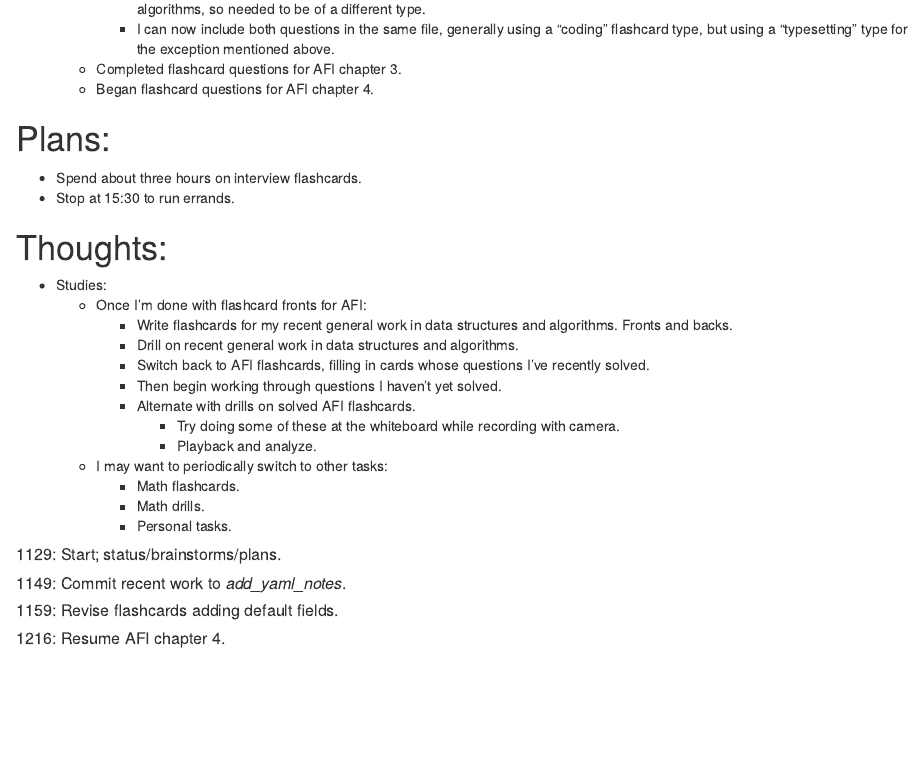
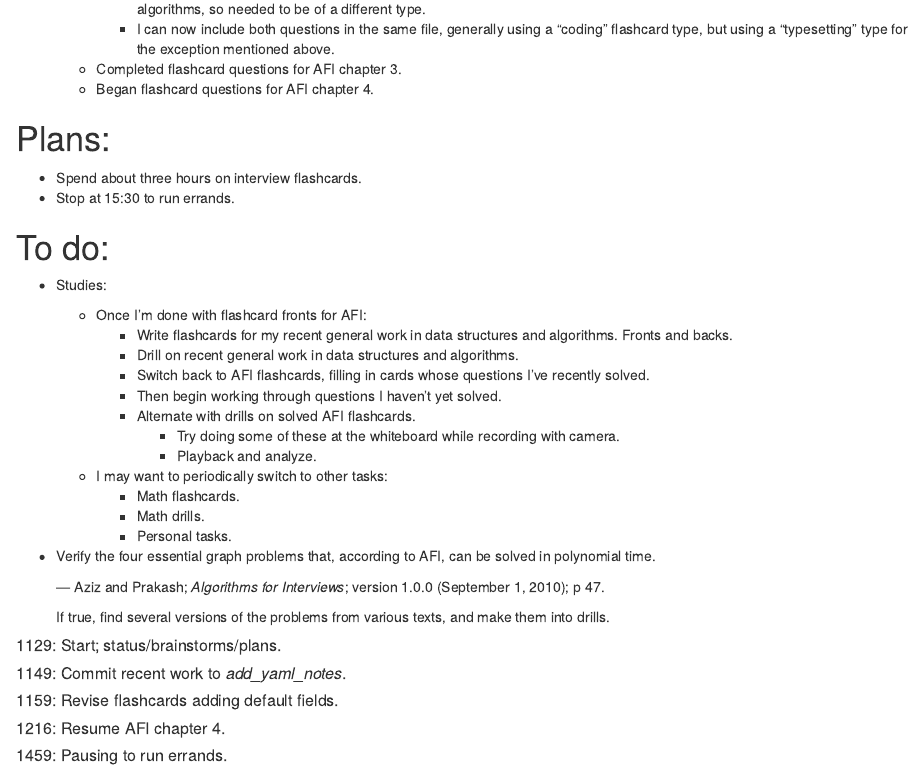
Before and after one commit to irrealis/notes, an R Markdown document (180820-1129-mdt_interview-flashcards.Rmd): the page in a window 1100 px wide, from 220 px down. Rendered offline with R 4.5, knitr and Pandoc, with nearby package versions.

Commit message:
Pause to run errands.

```diff
--- a/180820-1129-mdt_interview-flashcards.Rmd
+++ b/180820-1129-mdt_interview-flashcards.Rmd
@@ -20,7 +20,7 @@ Related private notes: _180820-1129-mdt_
 - Stop at 15:30 to run errands.
 
 
-# Thoughts:
+# To do:
 
 - Studies:
   - Once I'm done with flashcard fronts for AFI:
@@ -36,6 +36,12 @@ Related private notes: _180820-1129-mdt_
     - Math drills.
     - Personal tasks.
 
+- Verify the four essential graph problems that, according to AFI, can be solved in polynomial time.
+
+  --- Aziz and Prakash; _Algorithms for Interviews_; version 1.0.0 (September 1, 2010); p 47.
+
+  If true, find several versions of the problems from various texts, and make them into drills.
+
 
 ##### 1129: Start; status/brainstorms/plans.
 
@@ -44,3 +50,5 @@ Related private notes: _180820-1129-mdt_
 ##### 1159: Revise flashcards adding default fields.
 
 ##### 1216: Resume AFI chapter 4.
+
+##### 1459: Pausing to run errands.
```
